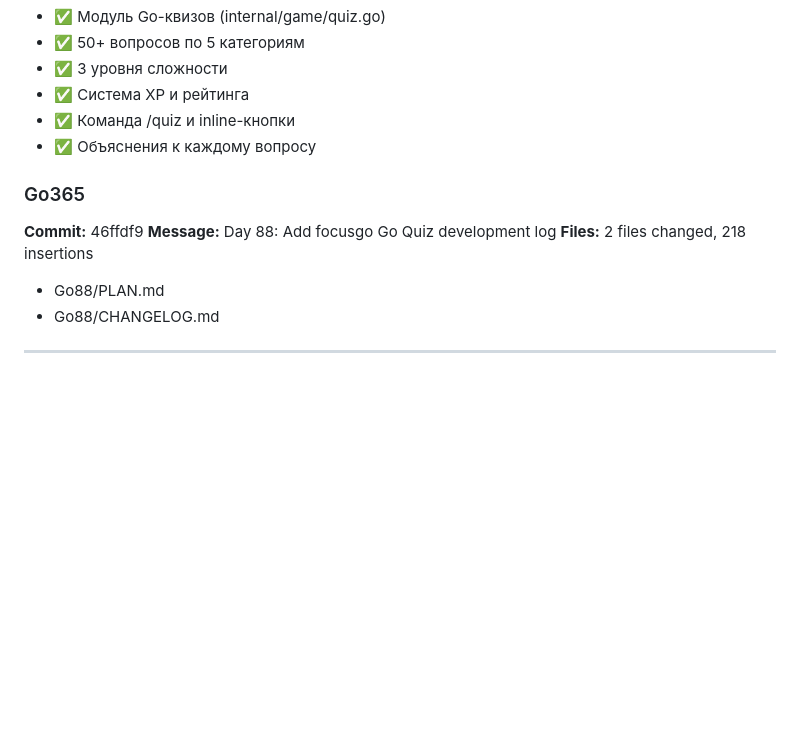
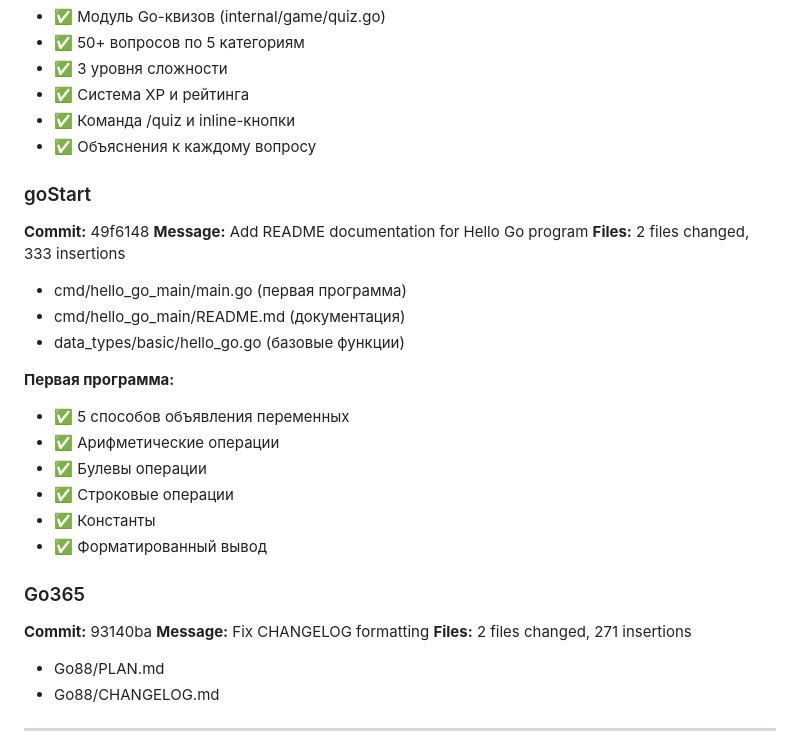
Before and after one commit to Folombas/Go365, a Markdown page: Go88/CHANGELOG.md, the part around one of its changes. Rendered like a GitHub page; blank space fills up the shorter version.

```diff
--- a/Go88/CHANGELOG.md
+++ b/Go88/CHANGELOG.md
@@ -148,10 +169,26 @@ focusgo/
 - ✅ Команда /quiz и inline-кнопки
 - ✅ Объяснения к каждому вопросу
 
+### goStart
+**Commit:** 49f6148
+**Message:** Add README documentation for Hello Go program
+**Files:** 2 files changed, 333 insertions
+- cmd/hello_go_main/main.go (первая программа)
+- cmd/hello_go_main/README.md (документация)
+- data_types/basic/hello_go.go (базовые функции)
+
+**Первая программа:**
+- ✅ 5 способов объявления переменных
+- ✅ Арифметические операции
+- ✅ Булевы операции
+- ✅ Строковые операции
+- ✅ Константы
+- ✅ Форматированный вывод
+
 ### Go365
-**Commit:** 46ffdf9
-**Message:** Day 88: Add focusgo Go Quiz development log
-**Files:** 2 files changed, 218 insertions
+**Commit:** 93140ba
+**Message:** Fix CHANGELOG formatting
+**Files:** 2 files changed, 271 insertions
 - Go88/PLAN.md
 - Go88/CHANGELOG.md
 
```
Also changed, not shown: other parts of Go88/CHANGELOG.md (+35 -7 lines).
